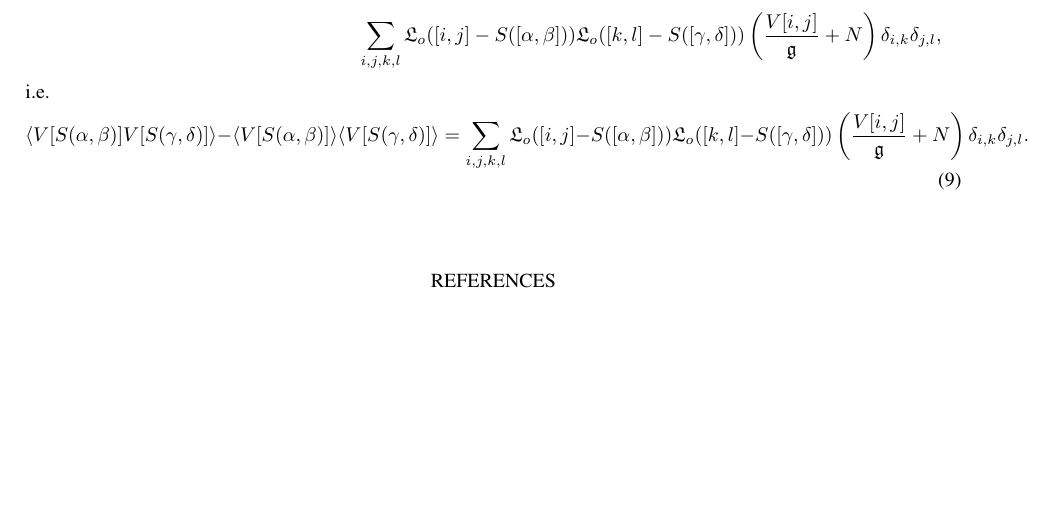
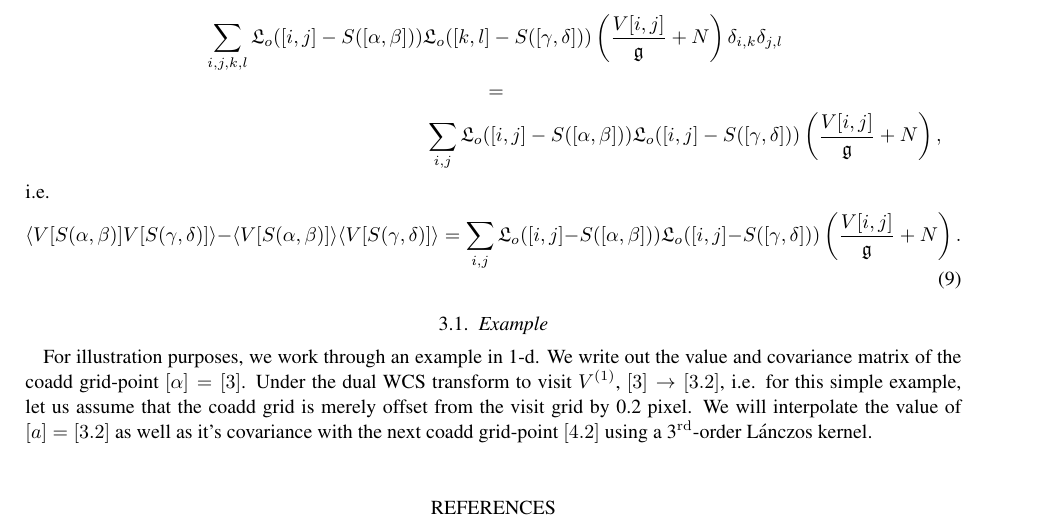
Before and after one commit to AstroVPK/DMTN-Coadd, a LaTeX paper (covariance.tex): part of page 6 of 6, cut so that both start at the same text, the shorter picture padded with empty space. Compiled offline with LaTeX, dvips and Ghostscript.

Commit message:
Added some text

```diff
--- a/covariance.tex
+++ b/covariance.tex
@@ -109,12 +109,17 @@ i.e.
 \end{multline*}
 i.e.
 \begin{multline*}
-  \langle V[S(\alpha, \beta)]V[S(\gamma, \delta)] \rangle - \langle V[S(\alpha, \beta)] \rangle \langle V[S(\gamma, \delta)] \rangle \\ = \\ \sum_{i,j,k,l}\mathfrak{L}_{o}([i,j] - S([\alpha, \beta]))\mathfrak{L}_{o}([k,l] - S([\gamma, \delta])) \langle w_{[i,j]}w_{[k,l]} \rangle \\ = \\ \sum_{i,j,k,l}\mathfrak{L}_{o}([i,j] - S([\alpha, \beta]))\mathfrak{L}_{o}([k,l] - S([\gamma, \delta])) \left ( \frac{V[i,j]}{\mathfrak{g}} + N \right )\delta_{i,k}\delta_{j,l},
+  \langle V[S(\alpha, \beta)]V[S(\gamma, \delta)] \rangle - \langle V[S(\alpha, \beta)] \rangle \langle V[S(\gamma, \delta)] \rangle \\ = \\ \sum_{i,j,k,l}\mathfrak{L}_{o}([i,j] - S([\alpha, \beta]))\mathfrak{L}_{o}([k,l] - S([\gamma, \delta])) \langle w_{[i,j]}w_{[k,l]} \rangle \\ = \\ \sum_{i,j,k,l}\mathfrak{L}_{o}([i,j] - S([\alpha, \beta]))\mathfrak{L}_{o}([k,l] - S([\gamma, \delta])) \left ( \frac{V[i,j]}{\mathfrak{g}} + N \right )\delta_{i,k}\delta_{j,l} \\ = \\ \sum_{i,j}\mathfrak{L}_{o}([i,j] - S([\alpha, \beta]))\mathfrak{L}_{o}([i,j] - S([\gamma, \delta])) \left ( \frac{V[i,j]}{\mathfrak{g}} + N \right ),
 \end{multline*}
 i.e.
 \begin{equation}\label{eq:VisitCoaddMeanCovariance}
-  \langle V[S(\alpha, \beta)]V[S(\gamma, \delta)] \rangle - \langle V[S(\alpha, \beta)] \rangle \langle V[S(\gamma, \delta)] \rangle = \sum_{i,j,k,l}\mathfrak{L}_{o}([i,j] - S([\alpha, \beta]))\mathfrak{L}_{o}([k,l] - S([\gamma, \delta])) \left ( \frac{V[i,j]}{\mathfrak{g}} + N \right )\delta_{i,k}\delta_{j,l}.
+  \langle V[S(\alpha, \beta)]V[S(\gamma, \delta)] \rangle - \langle V[S(\alpha, \beta)] \rangle \langle V[S(\gamma, \delta)] \rangle = \sum_{i,j}\mathfrak{L}_{o}([i,j] - S([\alpha, \beta]))\mathfrak{L}_{o}([i,j] - S([\gamma, \delta])) \left ( \frac{V[i,j]}{\mathfrak{g}} + N \right ).
 \end{equation}
+
+\subsection{Example}
+
+For illustration purposes, we work through an example in 1-d. We write out the value and covariance matrix of the coadd grid-point $[\alpha] = [3]$. Under the dual WCS transform to visit $V^{(1)}$, $[3] \rightarrow [3.2]$, i.e. for this simple example, let us assume that the coadd grid is merely offset from the visit grid by 0.2 pixel. We will interpolate the value of $[a] = [3.2]$ as well as it's covariance with the next coadd grid-point $[4.2]$ using a 3$^{\mathrm{rd}}$-order L\'{a}nczos kernel.
+
 \medskip
 
 \bibliography{allrefs}
```
Also changed, not shown: covariance.pdf.
